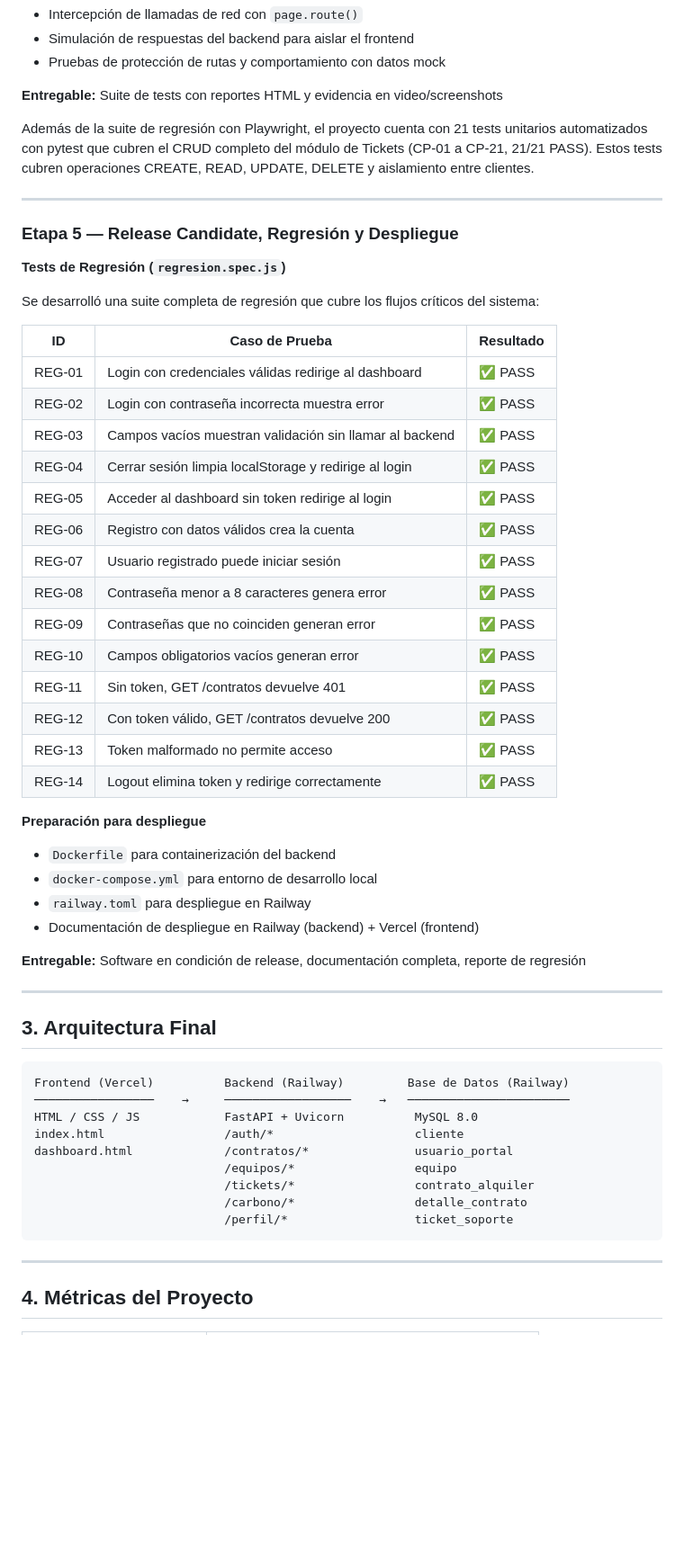
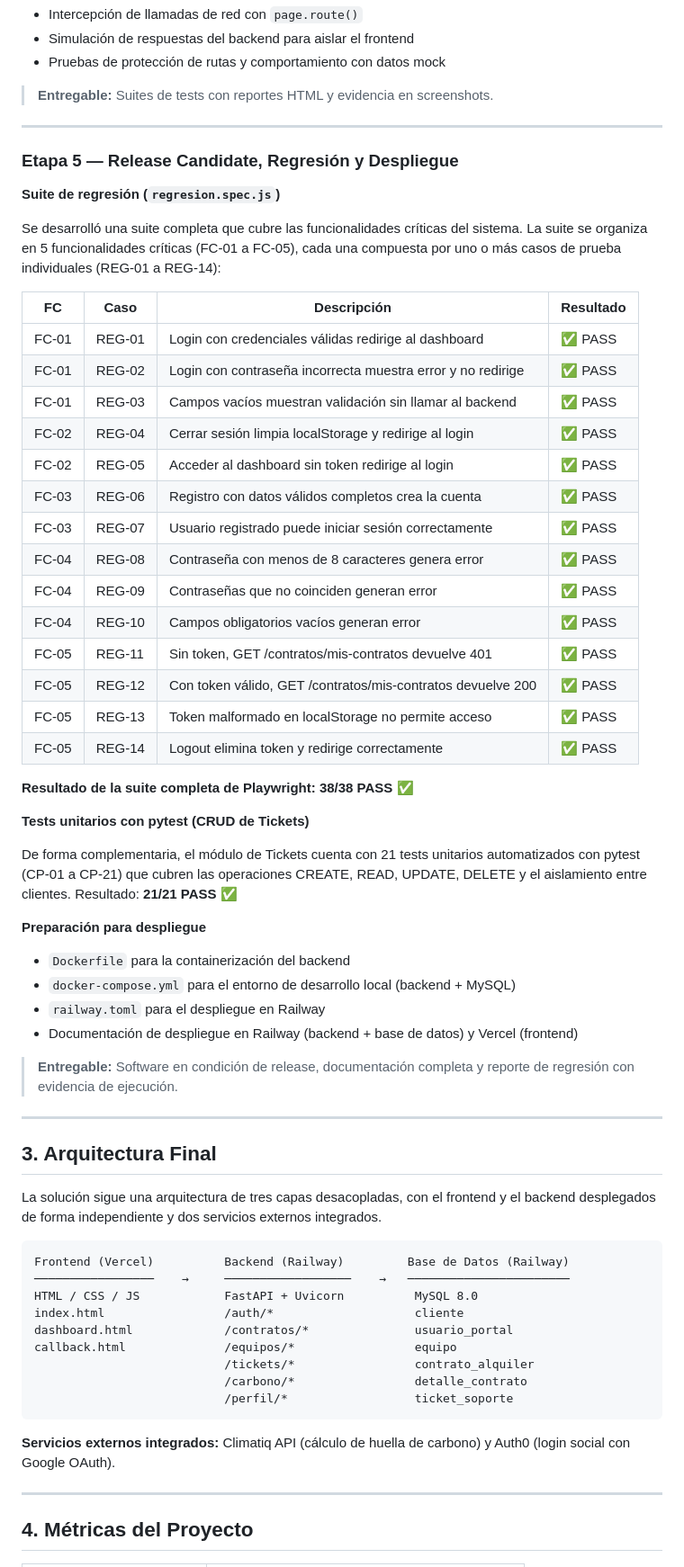
Before and after one commit to RobertoVildoza/proyecto-green-computer, a Markdown page: INFORME_CIERRE.md, the part around one of its changes. Shown at 90% size. GitHub-like rendering; blank space fills up the shorter version.

Commit message:
docs: corregir informe de cierre

````diff
--- a/INFORME_CIERRE.md
+++ b/INFORME_CIERRE.md
@@ -79,47 +80,53 @@ Se desarrollaron tres suites de tests con Playwright:
 - Simulación de respuestas del backend para aislar el frontend
 - Pruebas de protección de rutas y comportamiento con datos mock
 
-**Entregable:** Suite de tests con reportes HTML y evidencia en video/screenshots
-
-Además de la suite de regresión con Playwright, el proyecto cuenta con 21 tests unitarios automatizados con pytest que cubren el CRUD completo del módulo de Tickets (CP-01 a CP-21, 21/21 PASS). Estos tests cubren operaciones CREATE, READ, UPDATE, DELETE y aislamiento entre clientes.
+> **Entregable:** Suites de tests con reportes HTML y evidencia en screenshots.
 
 ---
 
 ### Etapa 5 — Release Candidate, Regresión y Despliegue
 
-**Tests de Regresión (`regresion.spec.js`)**
+**Suite de regresión (`regresion.spec.js`)**
 
-Se desarrolló una suite completa de regresión que cubre los flujos críticos del sistema:
+Se desarrolló una suite completa que cubre las funcionalidades críticas del sistema. La suite se organiza en 5 funcionalidades críticas (FC-01 a FC-05), cada una compuesta por uno o más casos de prueba individuales (REG-01 a REG-14):
 
-| ID | Caso de Prueba | Resultado |
-|----|---------------|-----------|
-| REG-01 | Login con credenciales válidas redirige al dashboard | ✅ PASS |
-| REG-02 | Login con contraseña incorrecta muestra error | ✅ PASS |
-| REG-03 | Campos vacíos muestran validación sin llamar al backend | ✅ PASS |
-| REG-04 | Cerrar sesión limpia localStorage y redirige al login | ✅ PASS |
-| REG-05 | Acceder al dashboard sin token redirige al login | ✅ PASS |
-| REG-06 | Registro con datos válidos crea la cuenta | ✅ PASS |
-| REG-07 | Usuario registrado puede iniciar sesión | ✅ PASS |
-| REG-08 | Contraseña menor a 8 caracteres genera error | ✅ PASS |
-| REG-09 | Contraseñas que no coinciden generan error | ✅ PASS |
-| REG-10 | Campos obligatorios vacíos generan error | ✅ PASS |
-| REG-11 | Sin token, GET /contratos devuelve 401 | ✅ PASS |
-| REG-12 | Con token válido, GET /contratos devuelve 200 | ✅ PASS |
-| REG-13 | Token malformado no permite acceso | ✅ PASS |
-| REG-14 | Logout elimina token y redirige correctamente | ✅ PASS |
+| FC | Caso | Descripción | Resultado |
+|------|--------|---------------|-----------|
+| FC-01 | REG-01 | Login con credenciales válidas redirige al dashboard | ✅ PASS |
+| FC-01 | REG-02 | Login con contraseña incorrecta muestra error y no redirige | ✅ PASS |
+| FC-01 | REG-03 | Campos vacíos muestran validación sin llamar al backend | ✅ PASS |
+| FC-02 | REG-04 | Cerrar sesión limpia localStorage y redirige al login | ✅ PASS |
+| FC-02 | REG-05 | Acceder al dashboard sin token redirige al login | ✅ PASS |
+| FC-03 | REG-06 | Registro con datos válidos completos crea la cuenta | ✅ PASS |
+| FC-03 | REG-07 | Usuario registrado puede iniciar sesión correctamente | ✅ PASS |
+| FC-04 | REG-08 | Contraseña con menos de 8 caracteres genera error | ✅ PASS |
+| FC-04 | REG-09 | Contraseñas que no coinciden generan error | ✅ PASS |
+| FC-04 | REG-10 | Campos obligatorios vacíos generan error | ✅ PASS |
+| FC-05 | REG-11 | Sin token, GET /contratos/mis-contratos devuelve 401 | ✅ PASS |
+| FC-05 | REG-12 | Con token válido, GET /contratos/mis-contratos devuelve 200 | ✅ PASS |
+| FC-05 | REG-13 | Token malformado en localStorage no permite acceso | ✅ PASS |
+| FC-05 | REG-14 | Logout elimina token y redirige correctamente | ✅ PASS |
+
+**Resultado de la suite completa de Playwright: 38/38 PASS ✅**
+
+**Tests unitarios con pytest (CRUD de Tickets)**
+
+De forma complementaria, el módulo de Tickets cuenta con 21 tests unitarios automatizados con pytest (CP-01 a CP-21) que cubren las operaciones CREATE, READ, UPDATE, DELETE y el aislamiento entre clientes. Resultado: **21/21 PASS ✅**
 
 **Preparación para despliegue**
 
-- `Dockerfile` para containerización del backend
-- `docker-compose.yml` para entorno de desarrollo local
-- `railway.toml` para despliegue en Railway
-- Documentación de despliegue en Railway (backend) + Vercel (frontend)
+- `Dockerfile` para la containerización del backend
+- `docker-compose.yml` para el entorno de desarrollo local (backend + MySQL)
+- `railway.toml` para el despliegue en Railway
+- Documentación de despliegue en Railway (backend + base de datos) y Vercel (frontend)
 
-**Entregable:** Software en condición de release, documentación completa, reporte de regresión
+> **Entregable:** Software en condición de release, documentación completa y reporte de regresión con evidencia de ejecución.
 
 ---
 
 ## 3. Arquitectura Final
+
+La solución sigue una arquitectura de tres capas desacopladas, con el frontend y el backend desplegados de forma independiente y dos servicios externos integrados.
 
 ```
 Frontend (Vercel)          Backend (Railway)         Base de Datos (Railway)
@@ -127,11 +134,13 @@ Frontend (Vercel)          Backend (Railway)         Base de Datos (Railway)
 HTML / CSS / JS            FastAPI + Uvicorn          MySQL 8.0
 index.html                 /auth/*                    cliente
 dashboard.html             /contratos/*               usuario_portal
-                           /equipos/*                 equipo
+callback.html              /equipos/*                 equipo
                            /tickets/*                 contrato_alquiler
                            /carbono/*                 detalle_contrato
                            /perfil/*                  ticket_soporte
 ```
+
+**Servicios externos integrados:** Climatiq API (cálculo de huella de carbono) y Auth0 (login social con Google OAuth).
 
 ---
 
````
Also changed, not shown: other parts of INFORME_CIERRE.md (+47 -44 lines).
